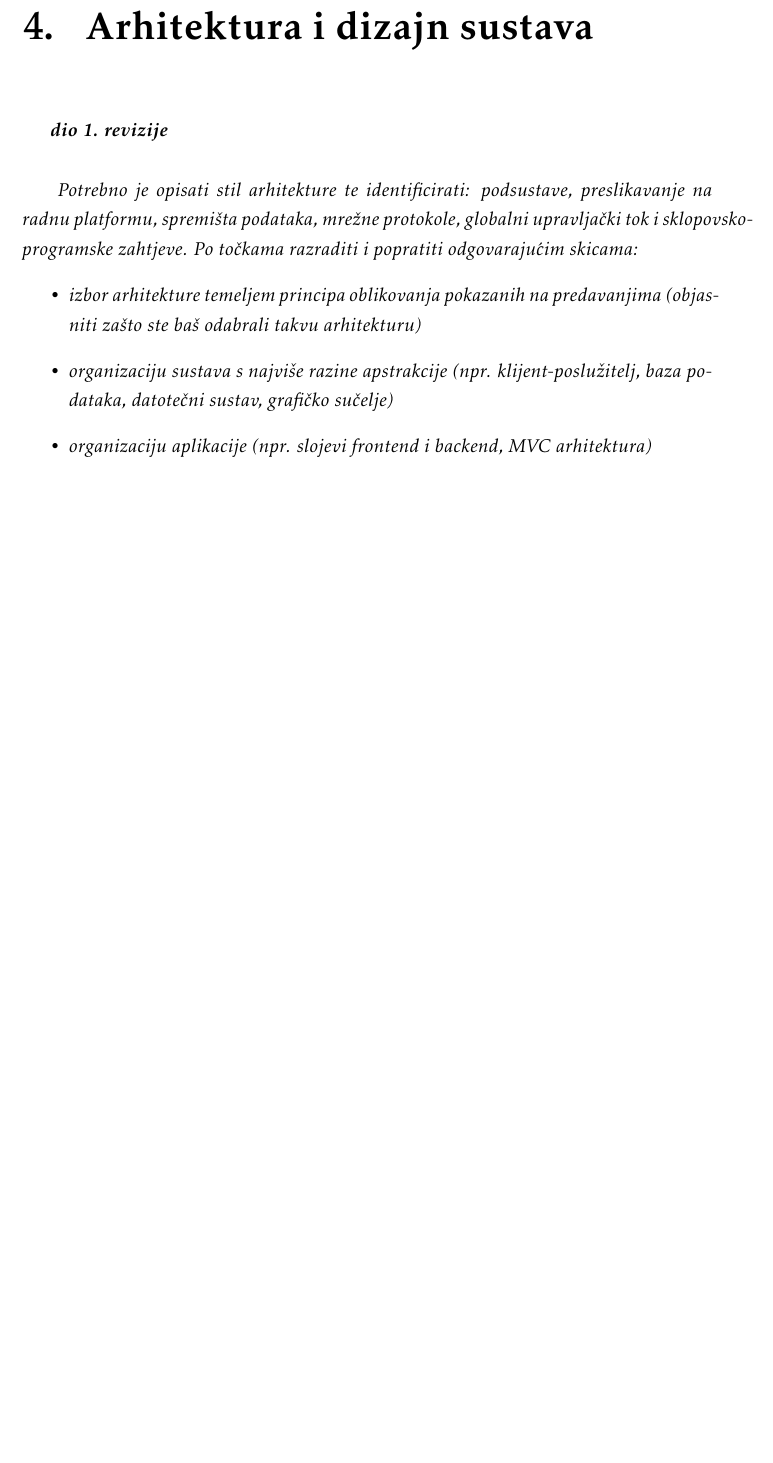
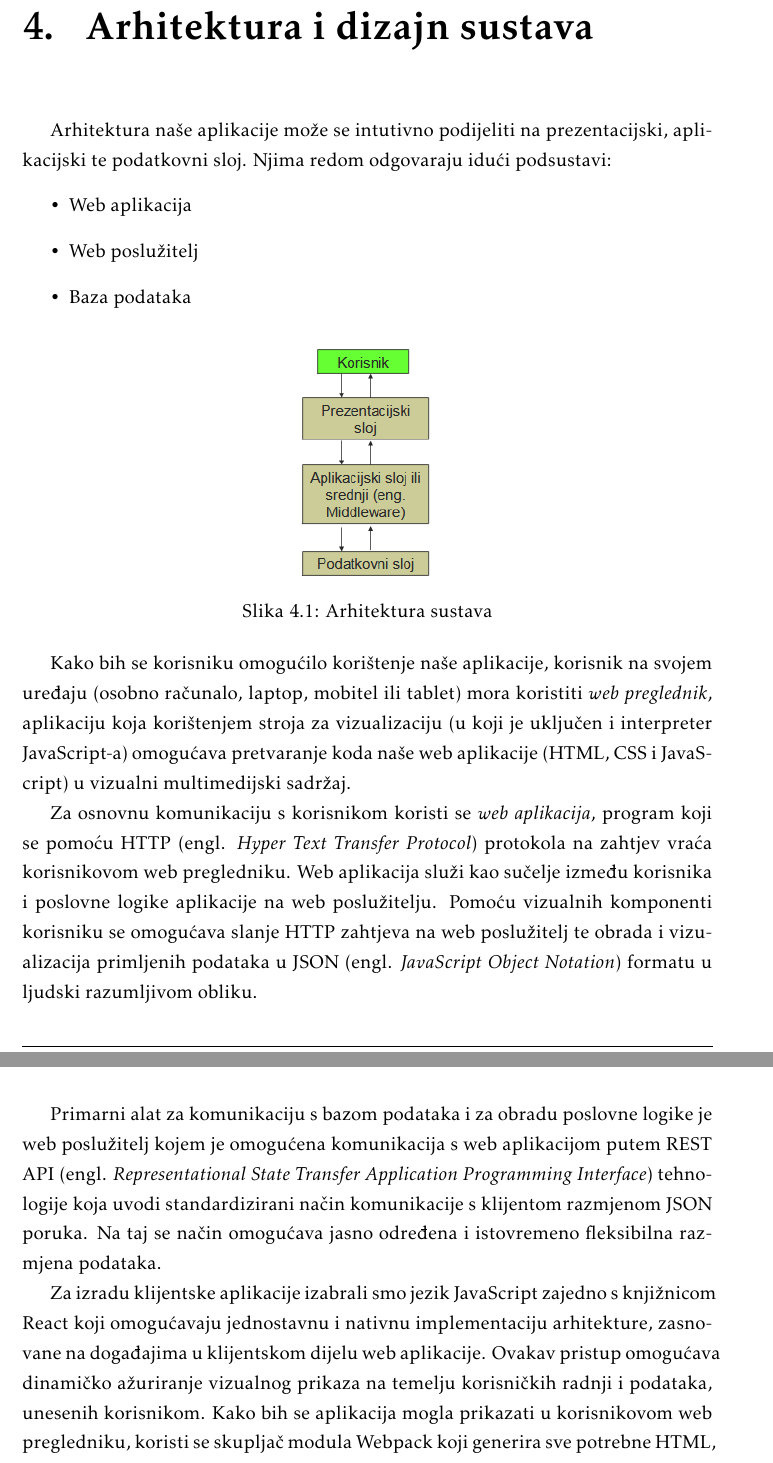
Before and after one commit to AlexIchenskiy/burek, a LaTeX document (Dokumentacija/PROGI_ProjektnaDokumentacija.tex, which reads Dokumentacija/Arhitektura.tex): part of page 25 of 41 before the commit and two parts of pages 27 and 28 of 45 after it, the two joined at a grey line, cut so that both start at the same text, the shorter picture padded with empty space. Compiled offline with pdfLaTeX.

Commit message:
docs: add architecture description

```diff
--- a/Dokumentacija/Arhitektura.tex
+++ b/Dokumentacija/Arhitektura.tex
@@ -1,14 +1,27 @@
 \chapter{Arhitektura i dizajn sustava}
 
-		\textbf{\textit{dio 1. revizije}}\\
+		Arhitektura naše aplikacije može se intutivno podijeliti na prezentacijski, aplikacijski te podatkovni sloj. Njima redom odgovaraju idući podsustavi:
+		\begin{itemize}
+			\item 	Web aplikacija
+			\item 	Web poslužitelj
+			\item 	Baza podataka
+		\end{itemize}
 
-		\textit{ Potrebno je opisati stil arhitekture te identificirati: podsustave, preslikavanje na radnu platformu, spremišta podataka, mrežne protokole, globalni upravljački tok i sklopovsko-programske zahtjeve. Po točkama razraditi i popratiti odgovarajućim skicama:}
-	\begin{itemize}
-		\item 	\textit{izbor arhitekture temeljem principa oblikovanja pokazanih na predavanjima (objasniti zašto ste baš odabrali takvu arhitekturu)}
-		\item 	\textit{organizaciju sustava s najviše razine apstrakcije (npr. klijent-poslužitelj, baza podataka, datotečni sustav, grafičko sučelje)}
-		\item 	\textit{organizaciju aplikacije (npr. slojevi frontend i backend, MVC arhitektura) }
-	\end{itemize}
+		\begin{figure}[H]
+			\includegraphics[scale=0.6]{slike/ArhitekturniPodsustavi.PNG}
+			\centering
+			\caption{Arhitektura sustava}
+			\label{fig:arhitekturni_podsustavi}
+		\end{figure}
 
+		Kako bih se korisniku omogućilo korištenje naše aplikacije, korisnik na svojem uređaju (osobno računalo, laptop, mobitel ili tablet) mora koristiti \textit{web preglednik}, aplikaciju koja korištenjem stroja za vizualizaciju (u koji je uključen i interpreter JavaScript-a) omogućava
+		pretvaranje koda naše web aplikacije (HTML, CSS i JavaScript) u vizualni multimedijski sadržaj.
 
+		Za osnovnu komunikaciju s korisnikom koristi se \textit{web aplikacija}, program koji se pomoću HTTP (engl. \textit{Hyper Text Transfer Protocol}) protokola na zahtjev vraća korisnikovom web pregledniku. Web aplikacija služi kao sučelje između korisnika i poslovne logike aplikacije
+		na web poslužitelju. Pomoću vizualnih komponenti korisniku se omogućava slanje HTTP zahtjeva na web poslužitelj te obrada i vizualizacija primljenih podataka u JSON (engl. \textit{JavaScript Object Notation}) formatu u ljudski razumljivom obliku.
 
+		Primarni alat za komunikaciju s bazom podataka i za obradu poslovne logike je web poslužitelj kojem je omogućena komunikacija s web aplikacijom putem REST API (engl. \textit{Representational State Transfer Application Programming Interface}) tehnologije koja uvodi standardizirani način
+		komunikacije s klijentom razmjenom JSON poruka. Na taj se način omogućava jasno određena i istovremeno fleksibilna razmjena podataka.
 
+		Za izradu klijentske aplikacije izabrali smo jezik JavaScript zajedno s knjižnicom React koji omogućavaju jednostavnu i nativnu implementaciju arhitekture, zasnovane na događajima u klijentskom dijelu web aplikacije. Ovakav pristup omogućava dinamičko ažuriranje vizualnog prikaza na
+		temelju korisničkih radnji i podataka, unesenih korisnikom. Kako bih se aplikacija mogla prikazati u korisnikovom web pregledniku, koristi se skupljač modula Webpack koji generira sve potrebne HTML, CSS i JavaScript datoteke koje se s poslužitelja šalju korisniku te se konačno prikazuju
@@ -16,3 +45,7 @@
+			\label{fig:mvc_obrazac}
+		\end{figure}
+
+		\eject
 
 
 		\section{Baza podataka}
```
Also changed, not shown: Dokumentacija/Dnevnik_promjena_dokumentacije.tex (+2 -0 lines), Dokumentacija/Specifikacija_programske_potpore.tex (+23 -1 lines), Dokumentacija/slike/ArhitekturniPodsustavi.png (added), Dokumentacija/slike/DijagramObrazacaUporabe1.png (added), Dokumentacija/slike/DijagramObrazacaUporabe2.png (added), Dokumentacija/slike/DijagramObrazacaUporabe3.png (added), Dokumentacija/slike/MVCObrazac.png (added), Dokumentacija/Arhitektura.tex (16 more changed lines).
